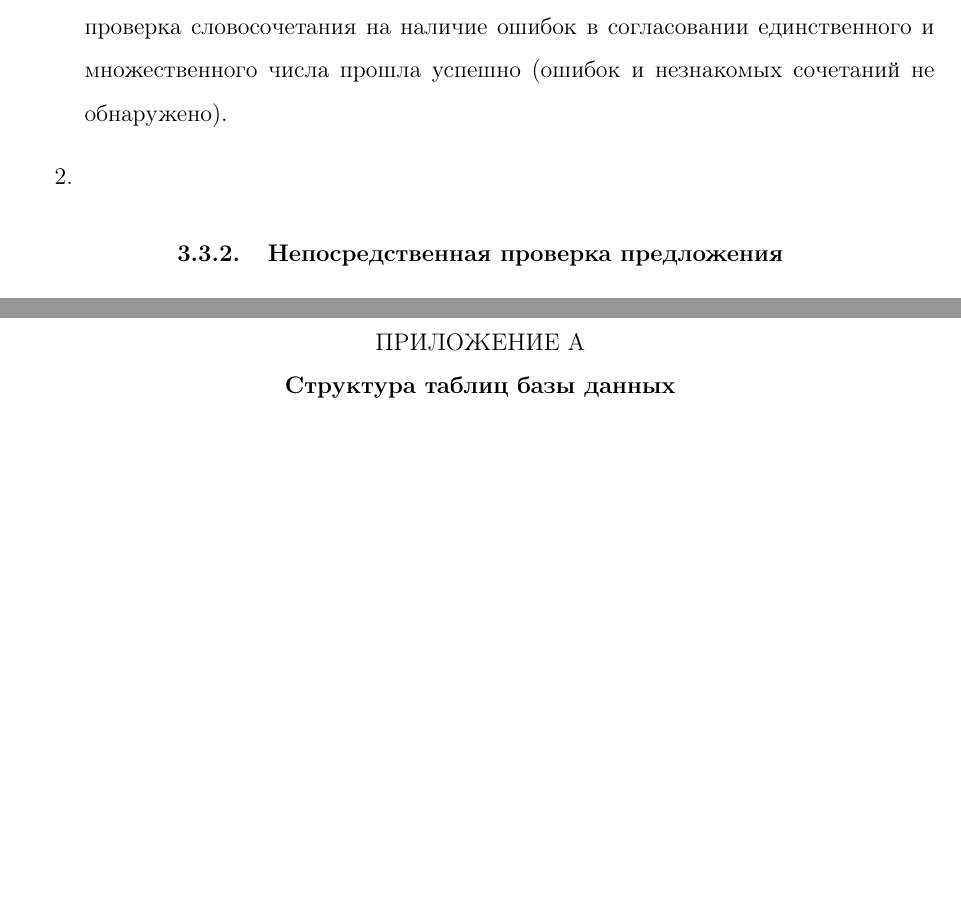
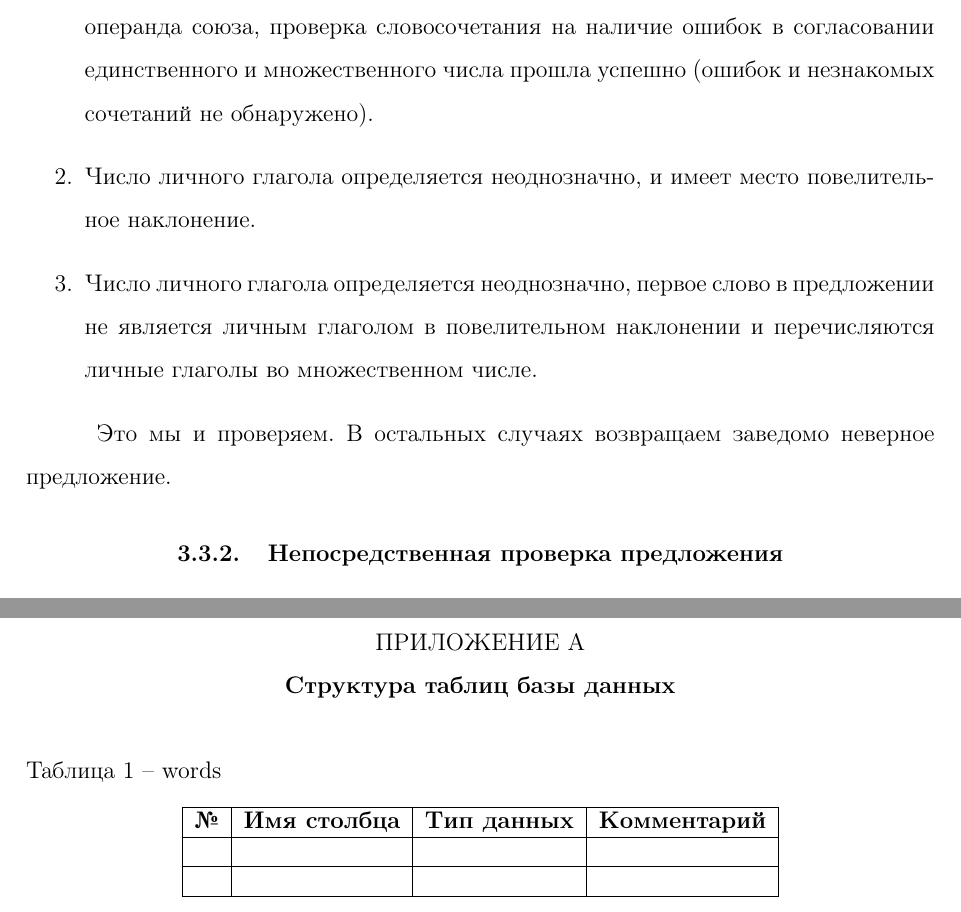
Before and after one commit to galitskii/NLP, a LaTeX thesis (Diploma/main.tex, which reads Diploma/content/1algo.tex, Diploma/content/3pr1.tex): two parts of pages 18 and 21 of 22, joined at a grey line, cut so that both start at the same text, the shorter picture padded with empty space. Compiled offline with pdfLaTeX.

Commit message:
more and more

```diff
--- a/Diploma/content/1algo.tex
+++ b/Diploma/content/1algo.tex
@@ -547,9 +547,12 @@
 Далее проверяем, что рассматриваемое словосочетание нужной длины и не содержит запятых. Если вдруг первое слово данного словосочетания оказалось личным глаголом, то мы запоминаем какого оно числа может быть; а также проверяем данное словосочетание на наличие или отсутствие ошибок в согласовании единственного и множественного числа.
 
 Словосочетание не содержит ошибок в следующих случаях:\begin{enumerate}
-	\item Число опрелеляется однозначно и совпадает с числом правого операнда союза, проверка словосочетания на наличие ошибок в согласовании единственного и множественного числа прошла успешно (ошибок и незнакомых сочетаний не обнаружено).
-	\item
+	\item Число личного глагола опрелеляется однозначно и совпадает с числом правого операнда союза, проверка словосочетания на наличие ошибок в согласовании единственного и множественного числа прошла успешно (ошибок и незнакомых сочетаний не обнаружено).
+	\item Число личного глагола определяется неоднозначно, и имеет место повелительное наклонение.
+	\item Число личного глагола определяется неоднозначно, первое слово в предложении не является личным глаголом в повелительном наклонении и перечисляются личные глаголы во множественном числе.
 \end{enumerate}
+
+Это мы и проверяем. В остальных случаях возвращаем заведомо неверное предложение.
 
 \subsubsection{Непосредственная проверка предложения}
 \subsection{Примеры работы алгоритма}
--- a/Diploma/content/3pr1.tex
+++ b/Diploma/content/3pr1.tex
@@ -7,4 +7,17 @@
 \begin{document}
 \section{Структура таблиц базы данных}\label{app:A}
 
+\begin{table}[!h]
+	\begin{center}
+		\captionsetup{format=hang,labelsep = endash, singlelinecheck=false}
+		\caption{words}
+		\begin{tabular}{|c|l|l|l|}
+			\hline
+			\textbf{№} & \multicolumn{1}{c|}{\textbf{Имя столбца}} & \multicolumn{1}{c|}{\textbf{Тип данных}} & \multicolumn{1}{c|}{\textbf{Комментарий}} \\ \hline
+			&                                  &                                 &                                  \\ \hline
+			&                                  &                                 &                                  \\ \hline
+		\end{tabular}
+	\end{center}
+\end{table}
+
 \end{document}
```
Also changed, not shown: Diploma/main.pdf, Diploma/content/1algo.tex (2 more changed lines), 3 other files.
